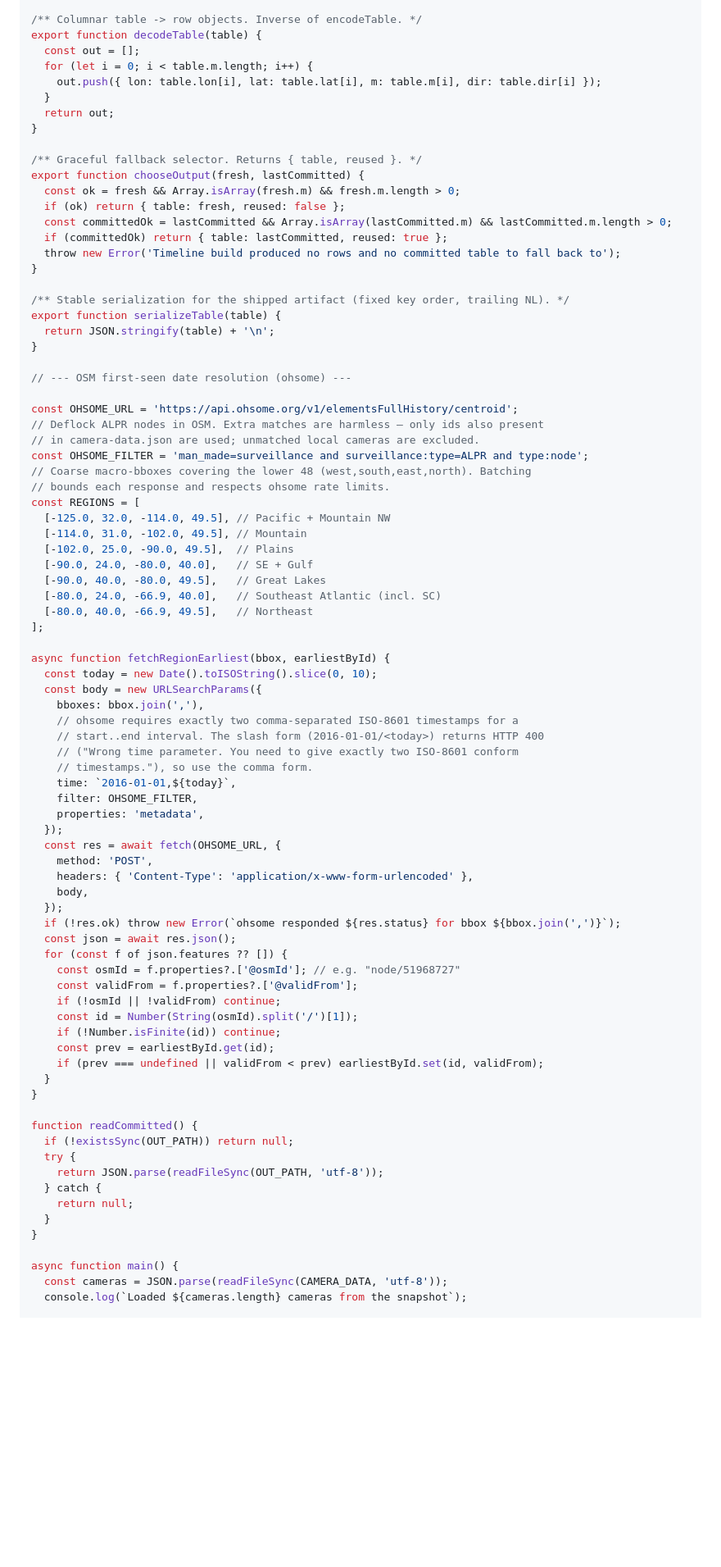
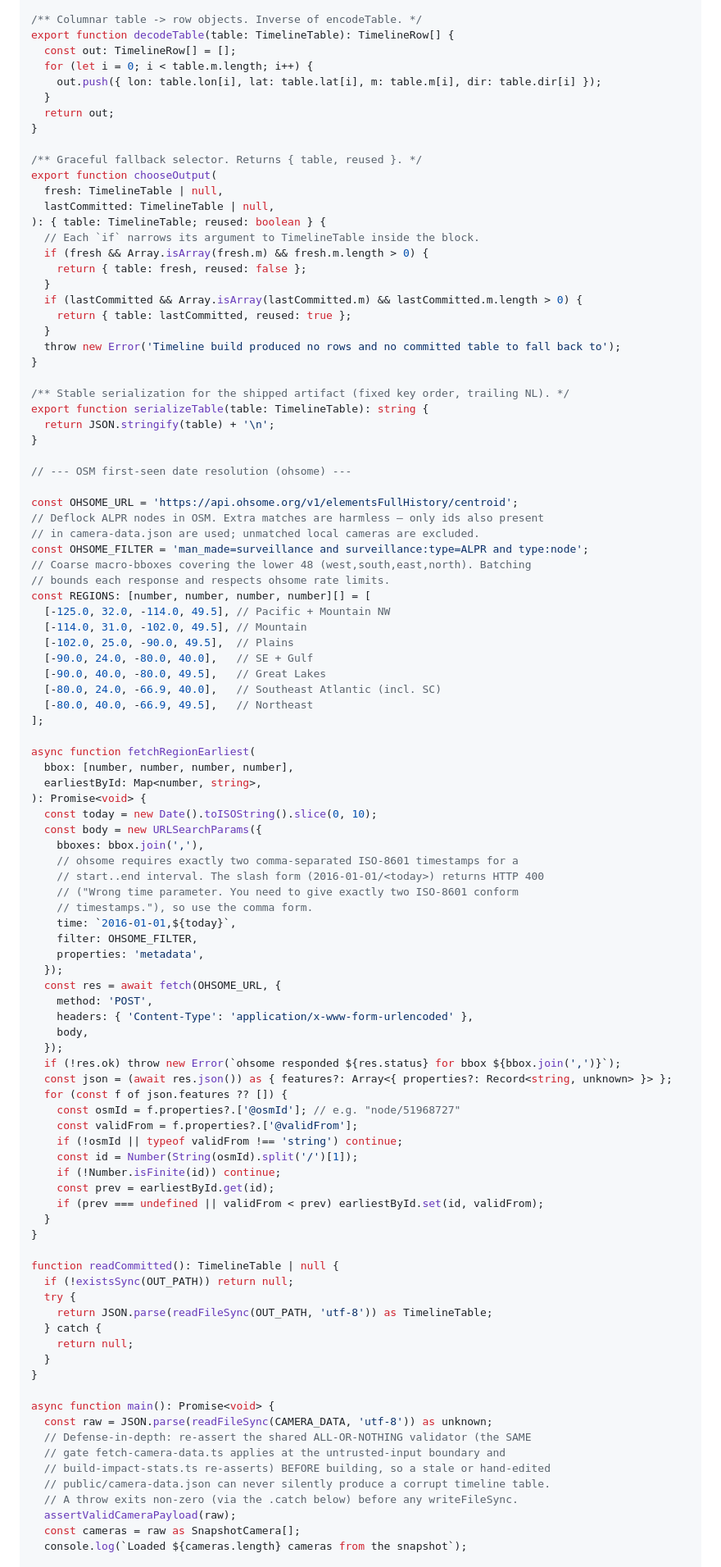
Before and after one commit to TimSimpsonJr/deflocksc-website, a Markdown page: docs/plans/2026-09-04-surveillance-timeline-map-plan.md, the part around one of its changes. Shown at 82% size. Rendered like a GitHub page; blank space fills up the shorter version.

```diff
--- a/docs/plans/2026-09-04-surveillance-timeline-map-plan.md
+++ b/docs/plans/2026-09-04-surveillance-timeline-map-plan.md
@@ -298,8 +335,8 @@ export function encodeTable(rows) {
 }
 
 /** Columnar table -> row objects. Inverse of encodeTable. */
-export function decodeTable(table) {
-  const out = [];
+export function decodeTable(table: TimelineTable): TimelineRow[] {
+  const out: TimelineRow[] = [];
   for (let i = 0; i < table.m.length; i++) {
     out.push({ lon: table.lon[i], lat: table.lat[i], m: table.m[i], dir: table.dir[i] });
   }
@@ -307,16 +344,22 @@ export function decodeTable(table) {
 }
 
 /** Graceful fallback selector. Returns { table, reused }. */
-export function chooseOutput(fresh, lastCommitted) {
-  const ok = fresh && Array.isArray(fresh.m) && fresh.m.length > 0;
-  if (ok) return { table: fresh, reused: false };
-  const committedOk = lastCommitted && Array.isArray(lastCommitted.m) && lastCommitted.m.length > 0;
-  if (committedOk) return { table: lastCommitted, reused: true };
+export function chooseOutput(
+  fresh: TimelineTable | null,
+  lastCommitted: TimelineTable | null,
+): { table: TimelineTable; reused: boolean } {
+  // Each `if` narrows its argument to TimelineTable inside the block.
+  if (fresh && Array.isArray(fresh.m) && fresh.m.length > 0) {
+    return { table: fresh, reused: false };
+  }
+  if (lastCommitted && Array.isArray(lastCommitted.m) && lastCommitted.m.length > 0) {
+    return { table: lastCommitted, reused: true };
+  }
   throw new Error('Timeline build produced no rows and no committed table to fall back to');
 }
 
 /** Stable serialization for the shipped artifact (fixed key order, trailing NL). */
-export function serializeTable(table) {
+export function serializeTable(table: TimelineTable): string {
   return JSON.stringify(table) + '\n';
 }
 
@@ -328,7 +371,7 @@ const OHSOME_URL = 'https://api.ohsome.org/v1/elementsFullHistory/centroid';
 const OHSOME_FILTER = 'man_made=surveillance and surveillance:type=ALPR and type:node';
 // Coarse macro-bboxes covering the lower 48 (west,south,east,north). Batching
 // bounds each response and respects ohsome rate limits.
-const REGIONS = [
+const REGIONS: [number, number, number, number][] = [
   [-125.0, 32.0, -114.0, 49.5], // Pacific + Mountain NW
   [-114.0, 31.0, -102.0, 49.5], // Mountain
   [-102.0, 25.0, -90.0, 49.5],  // Plains
@@ -338,7 +381,10 @@ const REGIONS = [
   [-80.0, 40.0, -66.9, 49.5],   // Northeast
 ];
 
-async function fetchRegionEarliest(bbox, earliestById) {
+async function fetchRegionEarliest(
+  bbox: [number, number, number, number],
+  earliestById: Map<number, string>,
+): Promise<void> {
   const today = new Date().toISOString().slice(0, 10);
   const body = new URLSearchParams({
     bboxes: bbox.join(','),
@@ -356,11 +402,11 @@ async function fetchRegionEarliest(bbox, earliestById) {
     body,
   });
   if (!res.ok) throw new Error(`ohsome responded ${res.status} for bbox ${bbox.join(',')}`);
-  const json = await res.json();
+  const json = (await res.json()) as { features?: Array<{ properties?: Record<string, unknown> }> };
   for (const f of json.features ?? []) {
     const osmId = f.properties?.['@osmId']; // e.g. "node/51968727"
     const validFrom = f.properties?.['@validFrom'];
-    if (!osmId || !validFrom) continue;
+    if (!osmId || typeof validFrom !== 'string') continue;
     const id = Number(String(osmId).split('/')[1]);
     if (!Number.isFinite(id)) continue;
     const prev = earliestById.get(id);
@@ -368,16 +414,23 @@ async function fetchRegionEarliest(bbox, earliestById) {
   }
 }
 
-function readCommitted() {
+function readCommitted(): TimelineTable | null {
   if (!existsSync(OUT_PATH)) return null;
   try {
-    return JSON.parse(readFileSync(OUT_PATH, 'utf-8'));
+    return JSON.parse(readFileSync(OUT_PATH, 'utf-8')) as TimelineTable;
   } catch {
     return null;
   }
 }
 
-async function main() {
-  const cameras = JSON.parse(readFileSync(CAMERA_DATA, 'utf-8'));
+async function main(): Promise<void> {
+  const raw = JSON.parse(readFileSync(CAMERA_DATA, 'utf-8')) as unknown;
+  // Defense-in-depth: re-assert the shared ALL-OR-NOTHING validator (the SAME
+  // gate fetch-camera-data.ts applies at the untrusted-input boundary and
+  // build-impact-stats.ts re-asserts) BEFORE building, so a stale or hand-edited
+  // public/camera-data.json can never silently produce a corrupt timeline table.
+  // A throw exits non-zero (via the .catch below) before any writeFileSync.
+  assertValidCameraPayload(raw);
+  const cameras = raw as SnapshotCamera[];
   console.log(`Loaded ${cameras.length} cameras from the snapshot`);
 
```
Also changed, not shown: other parts of docs/plans/2026-09-04-surveillance-timeline-map-plan.md (+125 -72 lines).
